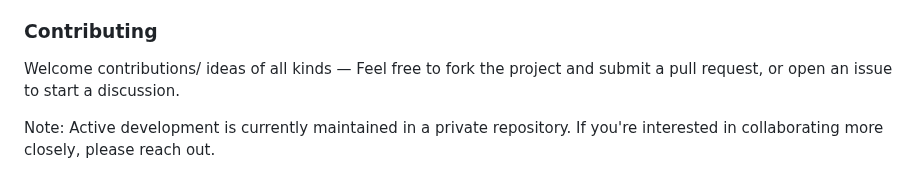
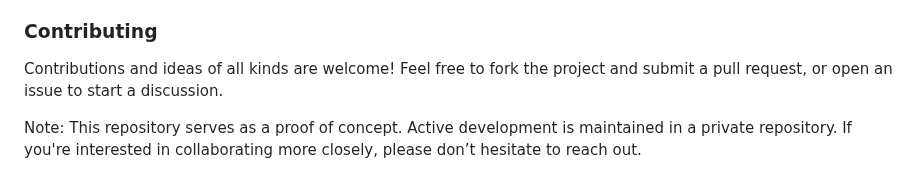
Before and after one commit to xMattC/mt5-strategy-factory, a Markdown page: README.md, the part around the change. GitHub-like rendering.

```diff
--- a/README.md
+++ b/README.md
@@ -292,6 +292,6 @@ Outputs/
 - Integrated visual reporting dashboard
 
 ### Contributing
-Welcome contributions/ ideas of all kinds —  Feel free to fork the project and submit a pull request, or open an issue to start a discussion.
+Contributions and ideas of all kinds are welcome! Feel free to fork the project and submit a pull request, or open an issue to start a discussion.
 
-Note: Active development is currently maintained in a private repository. If you're interested in collaborating more closely, please reach out.
+Note: This repository serves as a proof of concept. Active development is maintained in a private repository. If you're interested in collaborating more closely, please don’t hesitate to reach out.
```
